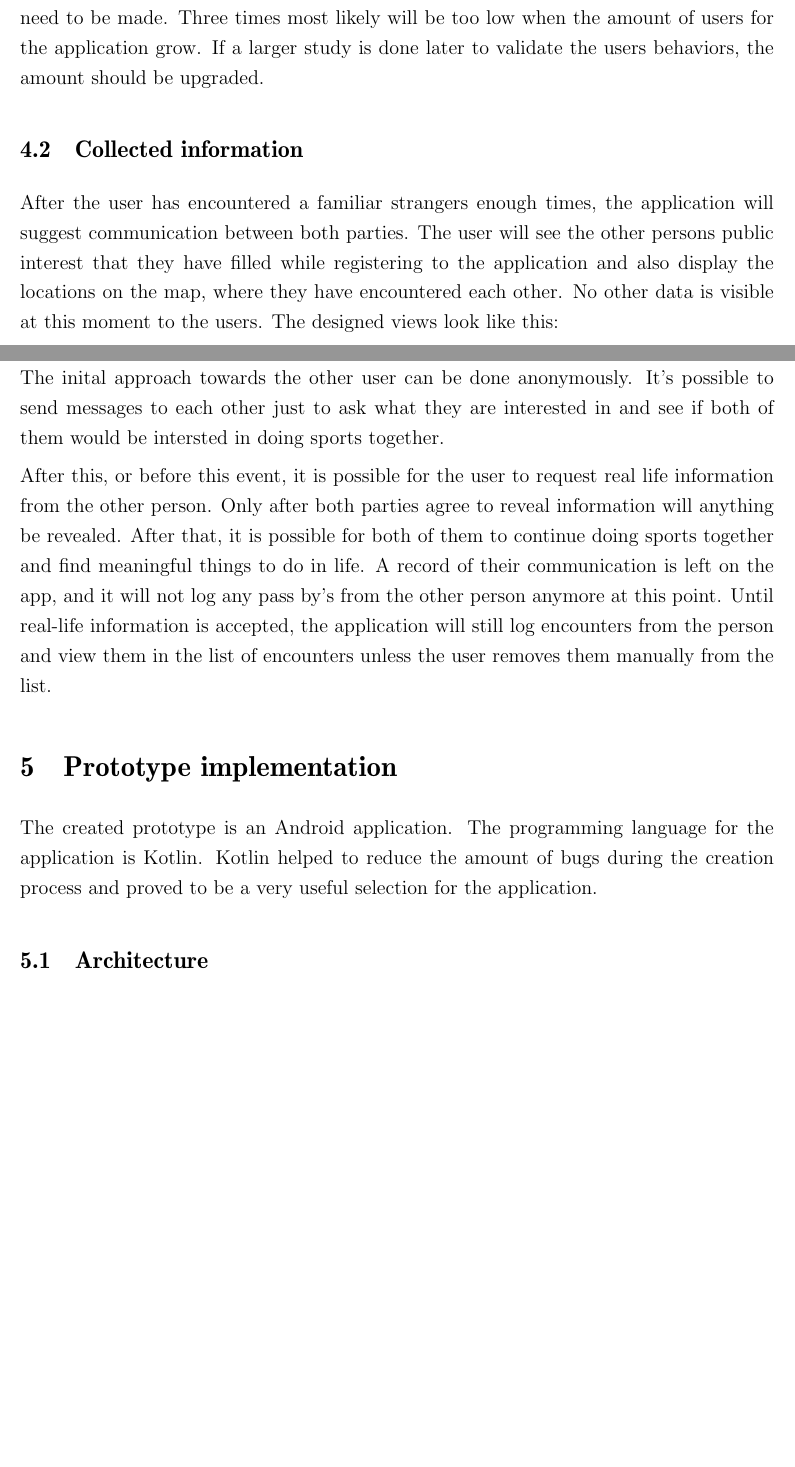
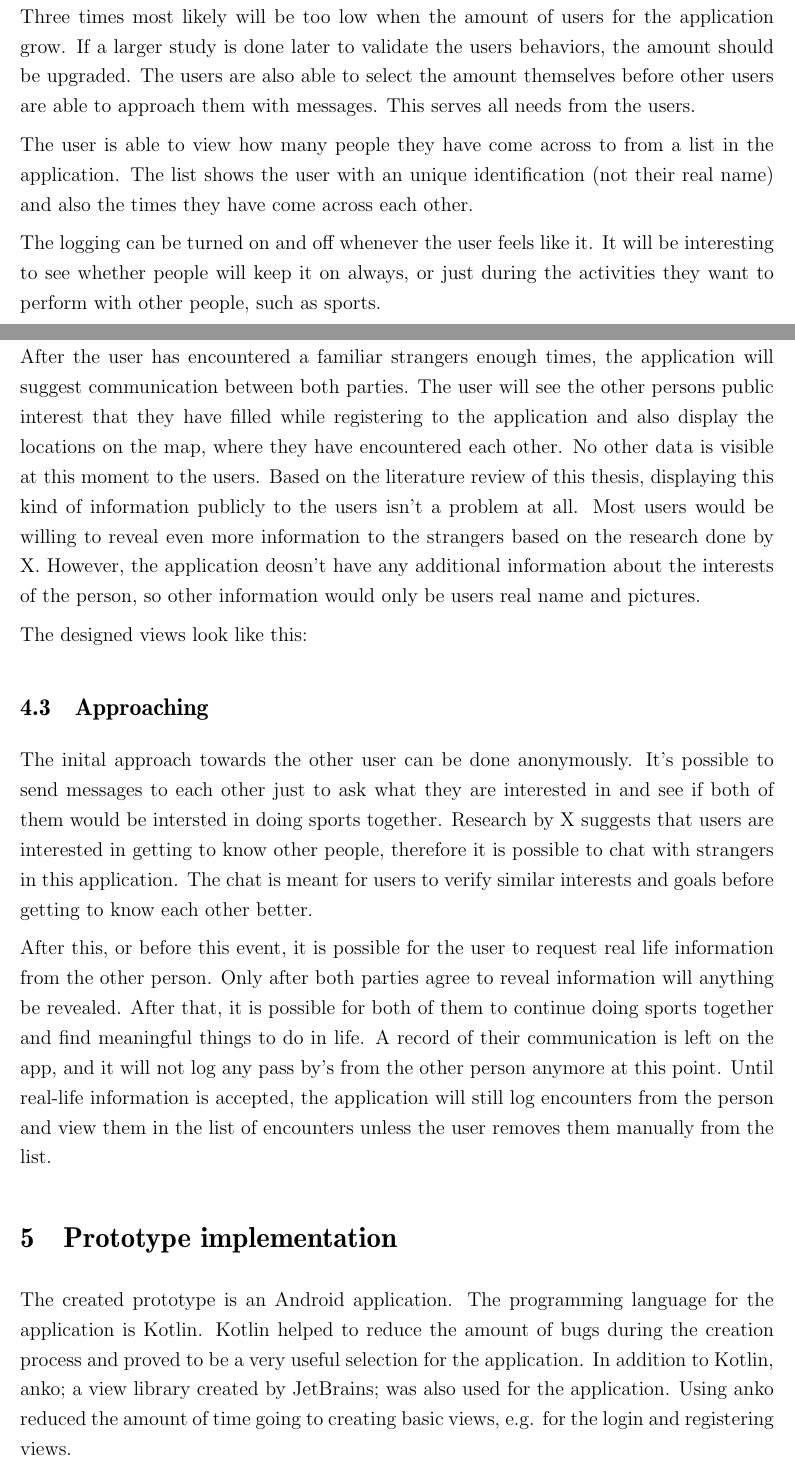
Before and after one commit to vtainio/bachelors-thesis, a LaTeX thesis (thesis/main.tex, which reads thesis/luku_sisalto.tex): two parts of pages 7 and 8 of 10, joined at a grey line, cut so that both start at the same text, the shorter picture padded with empty space. Compiled offline with pdfLaTeX.

Commit message:
Update thesis

```diff
--- a/thesis/luku_sisalto.tex
+++ b/thesis/luku_sisalto.tex
@@ -75,23 +77,30 @@ First and foremost, the application's main goal is to allow people to connect wi
 	\item View their real-life information after both agree to do it and start doing sports with them.
 \end{itemize}
 
+
 \subsection{Passing by}
 
-Using beacon's the application will log every person that passes by. Only one of the people have to have their mobile phone with them since all the encounters are stored in the server. The hard part of this section is to select the amount of pass by's that initialize communication between the users. The initial selected value is three times. This can easily be adjusted from the server later so no additional application releases need to be made. Three times most likely will be too low when the amount of users for the application grow. If a larger study is done later to validate the users behaviors, the amount should be upgraded.
+Using beacon's the application will log every person that passes by. Only one of the people have to have their mobile phone with them since all the encounters are stored in the server. The hard part of this section is to select the amount of pass by's that initialize communication between the users. The initial default value is three times. This can easily be adjusted from the server later so no additional application releases need to be made. Three times most likely will be too low when the amount of users for the application grow. If a larger study is done later to validate the users behaviors, the amount should be upgraded. The users are also able to select the amount themselves before other users are able to approach them with messages. This serves all needs from the users.
+
+The user is able to view how many people they have come across to from a list in the application. The list shows the user with an unique identification (not their real name) and also the times they have come across each other.
+
+The logging can be turned on and off whenever the user feels like it. It will be interesting to see whether people will keep it on always, or just during the activities they want to perform with other people, such as sports.
 
 \subsection{Collected information}
 
-After the user has encountered a familiar strangers enough times, the application will suggest communication between both parties. The user will see the other persons public interest that they have filled while registering to the application and also display the locations on the map, where they have encountered each other. No other data is visible at this moment to the users. The designed views look like this:
+After the user has encountered a familiar strangers enough times, the application will suggest communication between both parties. The user will see the other persons public interest that they have filled while registering to the application and also display the locations on the map, where they have encountered each other. No other data is visible at this moment to the users. Based on the literature review of this thesis, displaying this kind of information publicly to the users isn't a problem at all. Most users would be willing to reveal even more information to the strangers based on the research done by X. However, the application deosn't have any additional information about the  interests of the person, so other information would only be users real name and pictures.
+
+The designed views look like this:
 
 \subsection{Approaching}
 
-The inital approach towards the other user can be done anonymously. It's possible to send messages to each other just to ask what they are interested in and see if both of them would be intersted in doing sports together.
+The inital approach towards the other user can be done anonymously. It's possible to send messages to each other just to ask what they are interested in and see if both of them would be intersted in doing sports together. Research by X suggests that users are interested in getting to know other people, therefore it is possible to chat with strangers in this application. The chat is meant for users to verify similar interests and goals before getting to know each other better.
 
 After this, or before this event, it is possible for the user to request real life information from the other person. Only after both parties agree to reveal information will anything be revealed. After that, it is possible for both of them to continue doing sports together and find meaningful things to do in life. A record of their communication is left on the app, and it will not log any pass by's from the other person anymore at this point. Until real-life information is accepted, the application will still log encounters from the person and view them in the list of encounters unless the user removes them manually from the list.
 
 \section{Prototype implementation}
 
-The created prototype is an Android application. The programming language for the application is Kotlin. Kotlin helped to reduce the amount of bugs during the creation process and proved to be a very useful selection for the application.
+The created prototype is an Android application. The programming language for the application is Kotlin. Kotlin helped to reduce the amount of bugs during the creation process and proved to be a very useful selection for the application. In addition to Kotlin, anko; a view library created by JetBrains; was also used for the application. Using anko reduced the amount of time going to creating basic views, e.g. for the login and registering views.
 
 \subsection{Architecture}
 
```
Also changed, not shown: thesis/main.pdf, thesis/luku_sisalto.tex (7 more changed lines).
